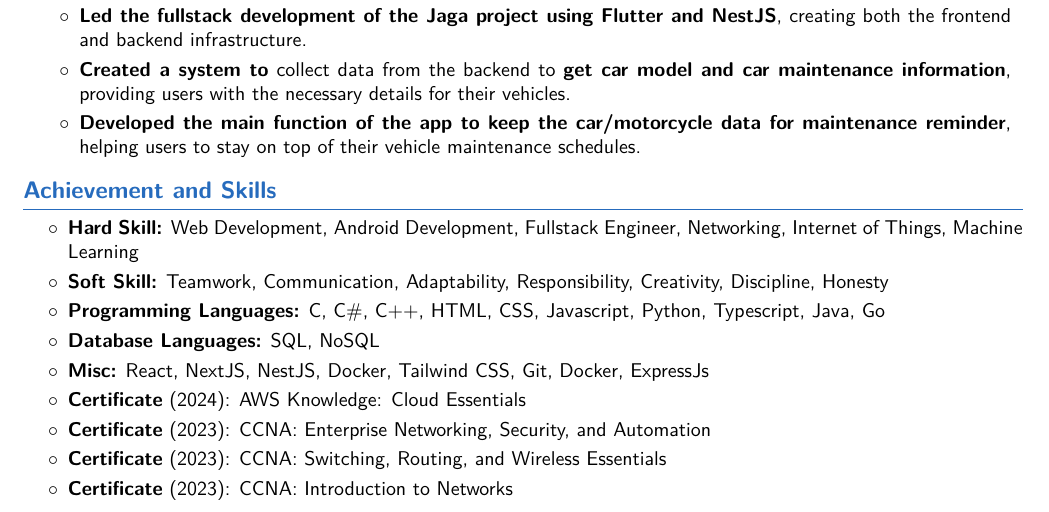
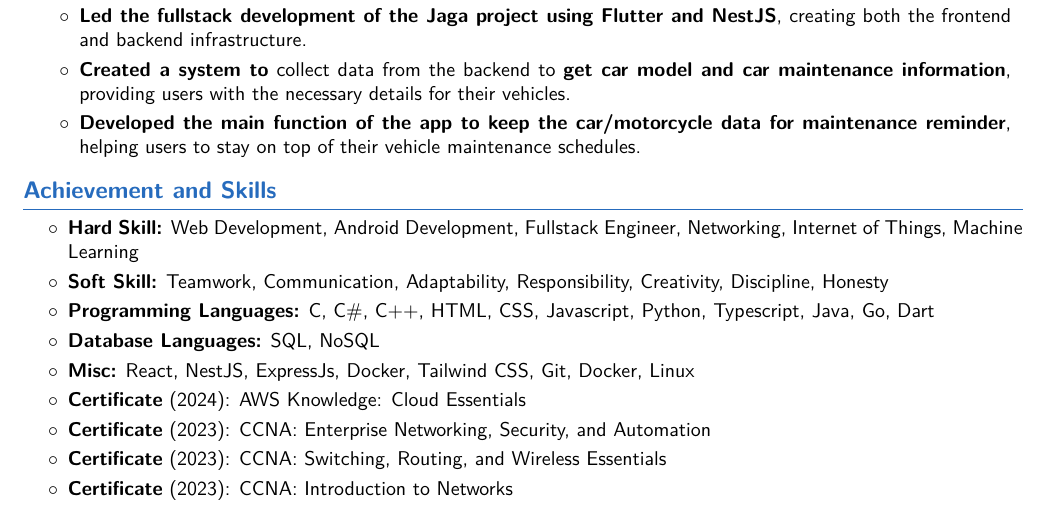
Before and after one commit to cattyman919/resume, a LaTeX document (main.tex, which reads sections/Achivements_Skills.tex): part of page 2 of 2, cut so that both start at the same text. Compiled offline with pdfLaTeX.

Commit message:
update skill and makefile

```diff
--- a/sections/Achivements_Skills.tex
+++ b/sections/Achivements_Skills.tex
@@ -5,9 +5,9 @@
 \begin{highlights}
 	\item \textbf{Hard Skill:} Web Development, Android Development, Fullstack Engineer, Networking, Internet of Things, Machine Learning
 	\item \textbf{Soft Skill:} Teamwork, Communication, Adaptability, Responsibility, Creativity, Discipline, Honesty
-	\item \textbf{Programming Languages:} C, C\#, C++, HTML, CSS, Javascript, Python, Typescript, Java, Go
+	\item \textbf{Programming Languages:} C, C\#, C++, HTML, CSS, Javascript, Python, Typescript, Java, Go, Dart
 	\item \textbf{Database Languages:} SQL, NoSQL
-	\item \textbf{Misc:} React, NextJS, NestJS, Docker, Tailwind CSS, Git, Docker, ExpressJs
+	\item \textbf{Misc:} React, NestJS, ExpressJs, Docker, Tailwind CSS, Git, Docker, Linux
 	\item \textbf{Certificate} (2024): AWS Knowledge: Cloud Essentials
 	\item \textbf{Certificate} (2023): CCNA: Enterprise Networking, Security, and Automation
 	\item \textbf{Certificate} (2023): CCNA: Switching, Routing, and Wireless Essentials
```
Also changed, not shown: Makefile.
